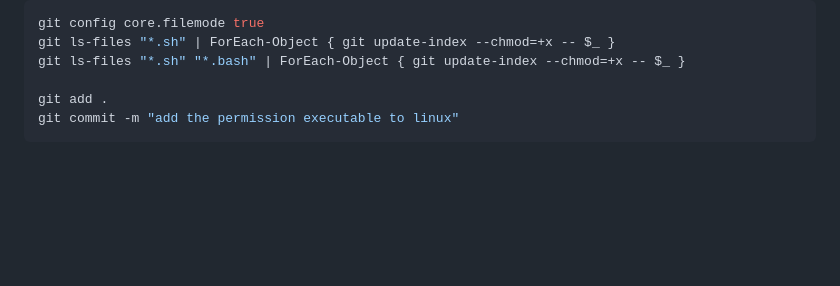
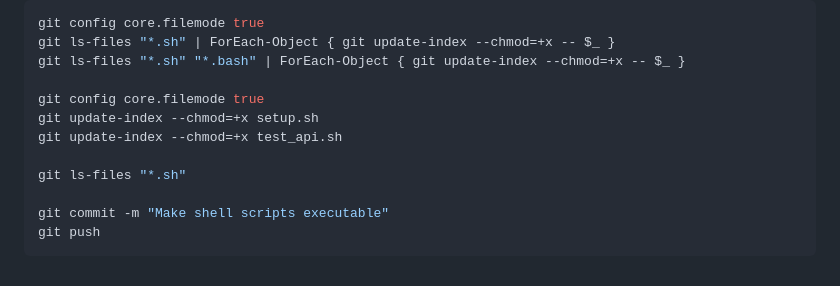
Before and after one commit to nxctf/nxctl, a Markdown page: README.md, the part around the change. Drawn GitHub-style; blank space fills up the shorter version.

Commit message:
update execute perm

````diff
--- a/README.md
+++ b/README.md
@@ -281,6 +281,12 @@ git config core.filemode true
 git ls-files "*.sh" | ForEach-Object { git update-index --chmod=+x -- $_ }
 git ls-files "*.sh" "*.bash" | ForEach-Object { git update-index --chmod=+x -- $_ }
 
-git add .
-git commit -m "add the permission executable to linux"
+git config core.filemode true
+git update-index --chmod=+x setup.sh
+git update-index --chmod=+x test_api.sh
+
+git ls-files "*.sh"
+
+git commit -m "Make shell scripts executable"
+git push
 ```
````
